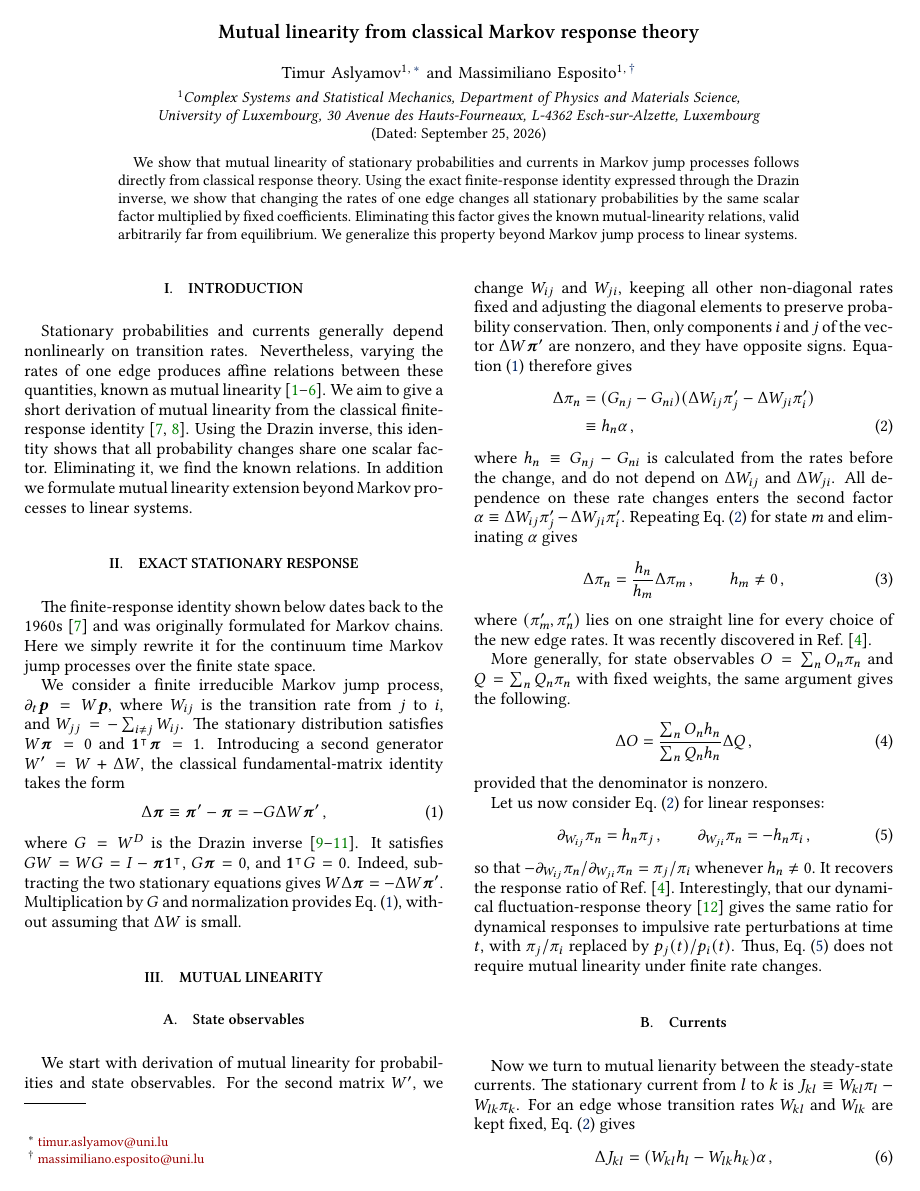
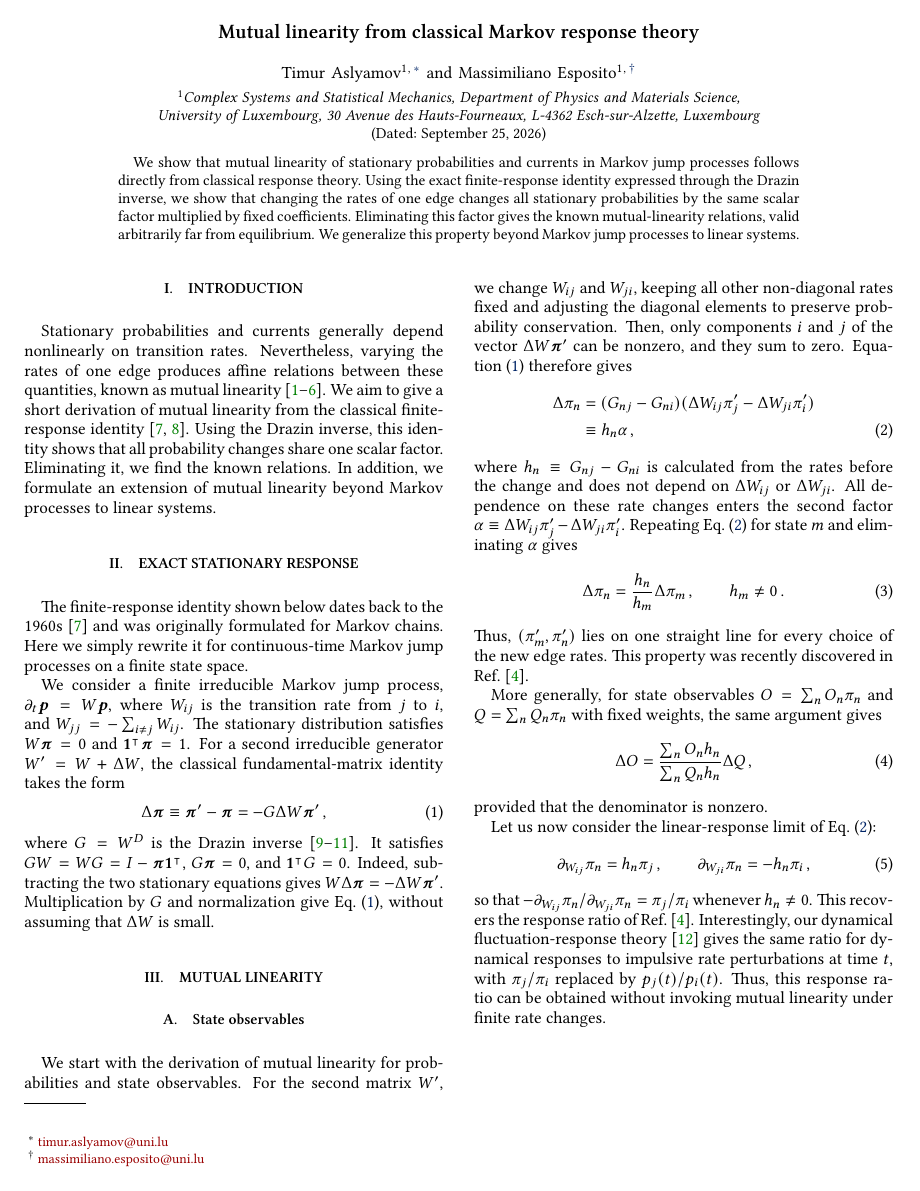
Before and after one commit to niceprofilepicture/MutualLineariy, a LaTeX paper (main.tex): page 1 of 2. Compiled offline with pdfLaTeX.

Commit message:
v2 cleaned

```diff
--- a/main.tex
+++ b/main.tex
@@ -113,7 +113,7 @@ Using the exact finite-response identity expressed through the Drazin
 inverse, we show that changing the rates of one edge changes all
 stationary probabilities by the same scalar factor multiplied by fixed
 coefficients. Eliminating this factor gives the known mutual-linearity
-relations, valid arbitrarily far from equilibrium. We generalize this property beyond Markov jump process to linear systems.
+relations, valid arbitrarily far from equilibrium. We generalize this property beyond Markov jump processes to linear systems.
 \end{abstract}
 \maketitle
 
@@ -123,17 +123,17 @@ relations, valid arbitrarily far from equilibrium. We generalize this property b
 Stationary probabilities and currents generally depend nonlinearly on transition rates. Nevertheless, varying the rates of one edge produces affine relations between these quantities, known as mutual linearity~\cite{Harunari2024,Khodabandehlou2025,DalCengio2025,BebonSpeck2026,ZhengLu2026,VoitsSchwarz2026}. We aim to give a short derivation of mutual linearity from the classical finite-response identity~\cite{Schweitzer1968,Meyer1980}.
 Using the Drazin inverse, this identity shows that all probability
 changes share one scalar factor. Eliminating it, we find the known
-relations. In addition we formulate mutual linearity extension beyond Markov processes to linear systems.
+relations. In addition, we formulate an extension of mutual linearity beyond Markov processes to linear systems.
 
 \section{Exact stationary response}
 \label{sec:response}
 
 The finite-response identity shown below dates back to the
-1960s~\cite{Schweitzer1968} and was originally formulated for Markov chains. Here we simply rewrite it for the continuum time Markov jump processes over the finite state space.
+1960s~\cite{Schweitzer1968} and was originally formulated for Markov chains. Here we simply rewrite it for continuous-time Markov jump processes on a finite state space.
 
 We consider a finite irreducible Markov jump process, $\partial_t\bm p=W\bm p$, where $W_{ij}$ is the transition rate from $j$ to $i$, and $W_{jj}=-\sum_{i\ne j}W_{ij}$.
 The stationary distribution satisfies $W\bm\pi=0$ and $\bm1^\intercal\bm\pi=1$.
-Introducing a second generator $W'=W+\Delta W$, the classical fundamental-matrix identity takes the form
+For a second irreducible generator $W'=W+\Delta W$, the classical fundamental-matrix identity takes the form
 \begin{align}
     \Delta\bm\pi\equiv\bm\pi'-\bm\pi=-G\Delta W\bm\pi'\,,
     \label{eq:finite}
@@ -141,17 +141,17 @@ Introducing a second generator $W'=W+\Delta W$, the classical fundamental-matrix
 where $G=W^D$ is the Drazin inverse~\cite{Meyer1975,crook2018drazin,aslyamov2025excess}.
 It satisfies $GW=WG=I-\bm\pi\bm1^\intercal$, $G\bm\pi=0$, and $\bm1^\intercal G=0$.
 Indeed, subtracting the two stationary equations gives $W\Delta\bm\pi=-\Delta W\bm\pi'$.
-Multiplication by $G$ and normalization provides \cref{eq:finite}, without assuming that $\Delta W$ is small.
+Multiplication by $G$ and normalization give \cref{eq:finite}, without assuming that $\Delta W$ is small.
 
 \section{Mutual linearity}
 \label{sec:mutual-linearity}
 
 \subsection{State observables}
 
-We start with derivation of mutual linearity for probabilities and state observables.
+We start with the derivation of mutual linearity for probabilities and state observables.
 For the second matrix $W'$, we change $W_{ij}$ and $W_{ji}$,
 keeping all other non-diagonal rates fixed and adjusting the diagonal elements to preserve probability conservation.
-Then, only components $i$ and $j$ of the vector $\Delta W\bm\pi'$ are nonzero, and they have opposite signs. Equation~\eqref{eq:finite} therefore gives
+Then, only components $i$ and $j$ of the vector $\Delta W\bm\pi'$ can be nonzero, and they sum to zero. Equation~\eqref{eq:finite} therefore gives
 \begin{align}
     \Delta\pi_n
     &=(G_{nj}-G_{ni})
@@ -160,42 +160,41 @@ Then, only components $i$ and $j$ of the vector $\Delta W\bm\pi'$ are nonzero, a
     &\equiv h_n\alpha\,,
     \label{eq:edge-response}
 \end{align}
-where $h_n\equiv G_{nj}-G_{ni}$ is calculated from the rates before the change,
-and do not depend on $\Delta W_{ij}$ and $\Delta W_{ji}$.
+where $h_n\equiv G_{nj}-G_{ni}$ is calculated from the rates before the change
+and does not depend on $\Delta W_{ij}$ or $\Delta W_{ji}$.
 All dependence on these rate changes enters the second factor
 $\alpha \equiv \Delta W_{ij}\pi_j'-\Delta W_{ji}\pi_i'$.
 Repeating \cref{eq:edge-response} for state $m$ and eliminating $\alpha$ gives
 \begin{align}
     \Delta\pi_n=\frac{h_n}{h_m}\Delta\pi_m\,,
-    \qquad h_m\ne0\,,
+    \qquad h_m\ne0\,.
     \label{eq:probabilities}
 \end{align}
-where $(\pi_m',\pi_n')$ lies on one straight line for every choice of
-the new edge rates. It was recently discovered in Ref.~\cite{BebonSpeck2026}.
+Thus, $(\pi_m',\pi_n')$ lies on one straight line for every choice of
+the new edge rates. This property was recently discovered in Ref.~\cite{BebonSpeck2026}.
 
 More generally, for state observables $O=\sum_n O_n\pi_n$ and
-$Q=\sum_n Q_n\pi_n$ with fixed weights, the same argument gives the following.
+$Q=\sum_n Q_n\pi_n$ with fixed weights, the same argument gives
 \begin{align}
     \Delta O=\frac{\sum_n O_n h_n}{\sum_n Q_n h_n}\Delta Q\,,
     \label{eq:observables}
 \end{align}
 provided that the denominator is nonzero.
 
-Let us now consider \cref{eq:edge-response} for linear responses:
+Let us now consider the linear-response limit of \cref{eq:edge-response}:
 \begin{align}
     \partial_{W_{ij}}\pi_n=h_n\pi_j\,,\qquad
     \partial_{W_{ji}}\pi_n=-h_n\pi_i\,,
     \label{eq:derivatives}
 \end{align}
 so that $-\partial_{W_{ij}}\pi_n/\partial_{W_{ji}}\pi_n=\pi_j/\pi_i$
-whenever $h_n\ne0$. It recovers the response ratio of
+whenever $h_n\ne0$. This recovers the response ratio of
 Ref.~\cite{BebonSpeck2026}.
-Interestingly, that our dynamical fluctuation-response theory~\cite{AslyamovEsposito2026} gives the same ratio for
+Interestingly, our dynamical fluctuation-response theory~\cite{AslyamovEsposito2026} gives the same ratio for
 dynamical responses to impulsive rate perturbations at time $t$, with
 $\pi_j/\pi_i$ replaced by $p_j(t)/p_i(t)$.
-Thus, \cref{eq:derivatives} does not require mutual linearity under finite rate changes.
+Thus, this response ratio can be obtained without invoking mutual linearity under finite rate changes.
 
+\newpage
 \subsection{Currents}
 
-Now we turn to mutual lienarity between the steady-state currents. The stationary current from $l$ to $k$ is
-$J_{kl}\equiv W_{kl}\pi_l-W_{lk}\pi_k$.
```
Also changed, not shown: main.pdf, main.tex (10 more changed lines).
